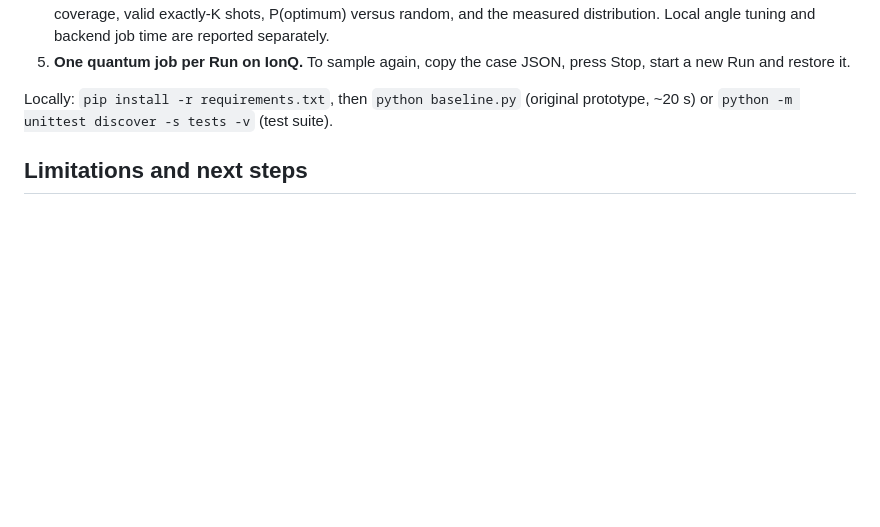
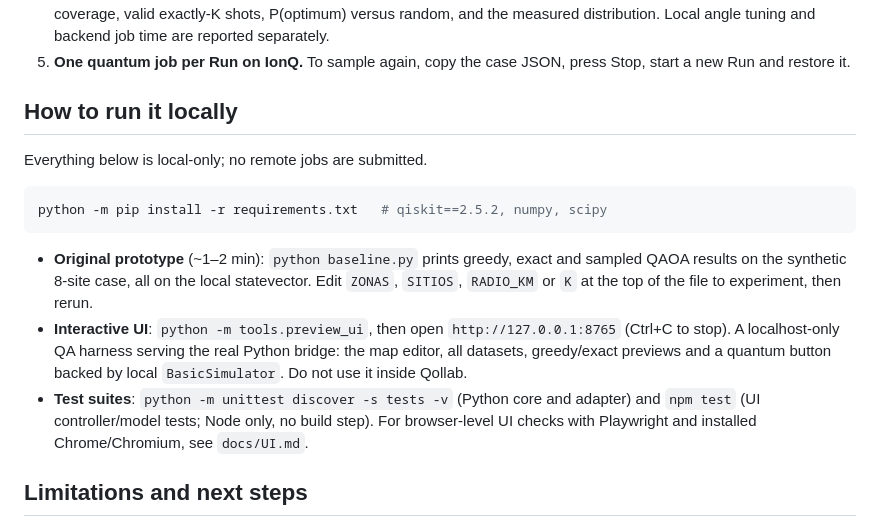
Before and after one commit to Rpetey317/quantum-ambulance, a Markdown page: docs/PROJECT_PAGE.md, the part around the change. Rendered like a GitHub page; blank space fills up the shorter version.

Commit message:
Update local run info

````diff
--- a/docs/PROJECT_PAGE.md
+++ b/docs/PROJECT_PAGE.md
@@ -123,8 +123,27 @@ The following are example runs done on the pre-loaded 'CABA - Comuna 4' dataset
 5. **One quantum job per Run on IonQ.** To sample again, copy the case JSON,
    press Stop, start a new Run and restore it.
 
-Locally: `pip install -r requirements.txt`, then `python baseline.py` (original
-prototype, ~20 s) or `python -m unittest discover -s tests -v` (test suite).
+## How to run it locally
+
+Everything below is local-only; no remote jobs are submitted.
+
+```bash
+python -m pip install -r requirements.txt   # qiskit==2.5.2, numpy, scipy
+```
+
+- **Original prototype** (~1–2 min): `python baseline.py` prints greedy, exact
+  and sampled QAOA results on the synthetic 8-site case, all on the local
+  statevector. Edit `ZONAS`, `SITIOS`, `RADIO_KM` or `K` at the top of the file
+  to experiment, then rerun.
+- **Interactive UI**: `python -m tools.preview_ui`, then open
+  `http://127.0.0.1:8765` (Ctrl+C to stop). A localhost-only QA harness serving
+  the real Python bridge: the map editor, all datasets, greedy/exact previews
+  and a quantum button backed by local `BasicSimulator`. Do not use it inside
+  Qollab.
+- **Test suites**: `python -m unittest discover -s tests -v` (Python core and
+  adapter) and `npm test` (UI controller/model tests; Node only, no build
+  step). For browser-level UI checks with Playwright and installed
+  Chrome/Chromium, see `docs/UI.md`.
 
 ## Limitations and next steps
 
````
